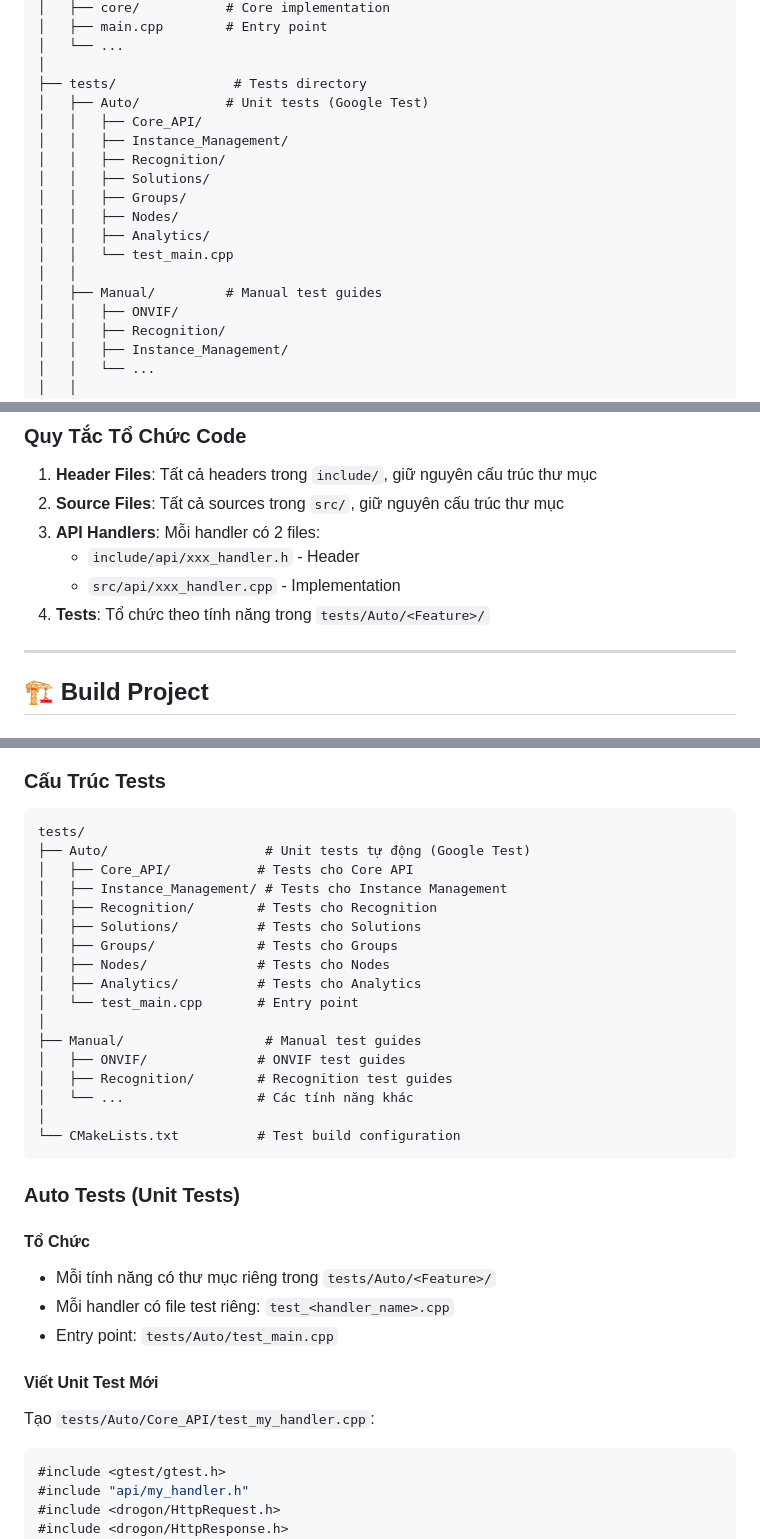
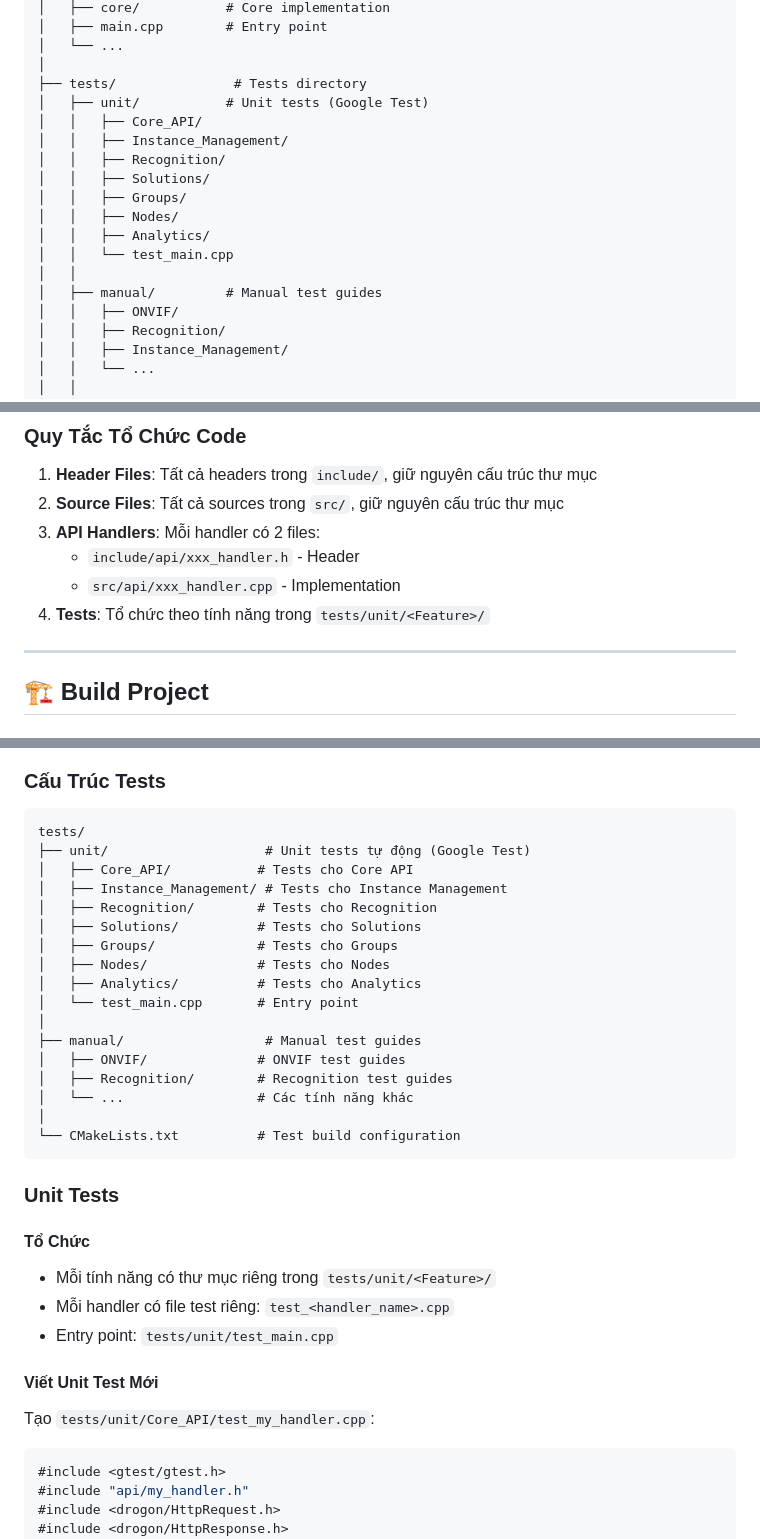
Before and after one commit to cvedix/edge_ai_api, a Markdown page: docs/DEVELOPMENT.md, 3 parts joined by grey strips. Drawn GitHub-style.

Commit message:
Update development documentation

````diff
--- a/docs/DEVELOPMENT.md
+++ b/docs/DEVELOPMENT.md
@@ -99,7 +99,7 @@ api/
 │   └── ...
 │
 ├── tests/               # Tests directory
-│   ├── Auto/           # Unit tests (Google Test)
+│   ├── unit/           # Unit tests (Google Test)
 │   │   ├── Core_API/
 │   │   ├── Instance_Management/
 │   │   ├── Recognition/
@@ -109,7 +109,7 @@ api/
 │   │   ├── Analytics/
 │   │   └── test_main.cpp
 │   │
-│   ├── Manual/         # Manual test guides
+│   ├── manual/         # Manual test guides
 │   │   ├── ONVIF/
 │   │   ├── Recognition/
 │   │   ├── Instance_Management/
@@ -146,7 +146,7 @@ api/
 3. **API Handlers**: Mỗi handler có 2 files:
    - `include/api/xxx_handler.h` - Header
    - `src/api/xxx_handler.cpp` - Implementation
-4. **Tests**: Tổ chức theo tính năng trong `tests/Auto/<Feature>/`
+4. **Tests**: Tổ chức theo tính năng trong `tests/unit/<Feature>/`
 
 ---
 
@@ -427,7 +427,7 @@ Project sử dụng 2 loại tests: **Auto Tests** (Unit tests) và **Manual Tes
 
 ```
 tests/
-├── Auto/                    # Unit tests tự động (Google Test)
+├── unit/                    # Unit tests tự động (Google Test)
 │   ├── Core_API/           # Tests cho Core API
 │   ├── Instance_Management/ # Tests cho Instance Management
 │   ├── Recognition/        # Tests cho Recognition
@@ -437,7 +437,7 @@ tests/
 │   ├── Analytics/          # Tests cho Analytics
 │   └── test_main.cpp       # Entry point
 │
-├── Manual/                  # Manual test guides
+├── manual/                  # Manual test guides
 │   ├── ONVIF/              # ONVIF test guides
 │   ├── Recognition/        # Recognition test guides
 │   └── ...                 # Các tính năng khác
@@ -445,17 +445,17 @@ tests/
 └── CMakeLists.txt          # Test build configuration
 ```
 
-### Auto Tests (Unit Tests)
+### Unit Tests
 
 #### Tổ Chức
 
-- Mỗi tính năng có thư mục riêng trong `tests/Auto/<Feature>/`
+- Mỗi tính năng có thư mục riêng trong `tests/unit/<Feature>/`
 - Mỗi handler có file test riêng: `test_<handler_name>.cpp`
-- Entry point: `tests/Auto/test_main.cpp`
+- Entry point: `tests/unit/test_main.cpp`
 
 #### Viết Unit Test Mới
 
-Tạo `tests/Auto/Core_API/test_my_handler.cpp`:
+Tạo `tests/unit/Core_API/test_my_handler.cpp`:
 
 ```cpp
 #include <gtest/gtest.h>
````
Also changed, not shown: other parts of docs/DEVELOPMENT.md (+3 -3 lines).
